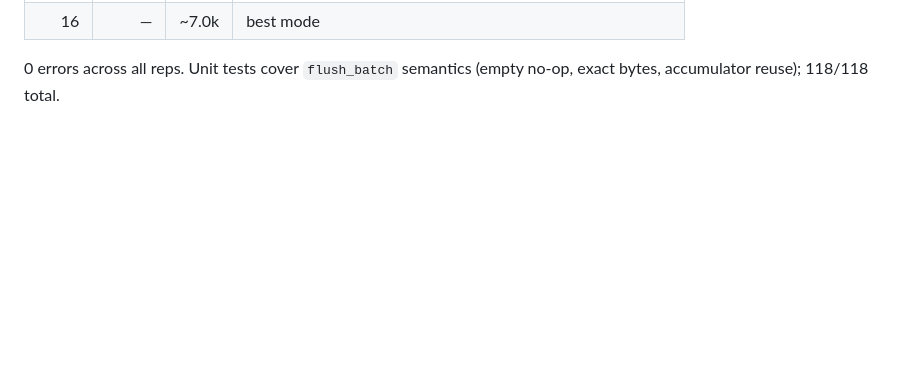
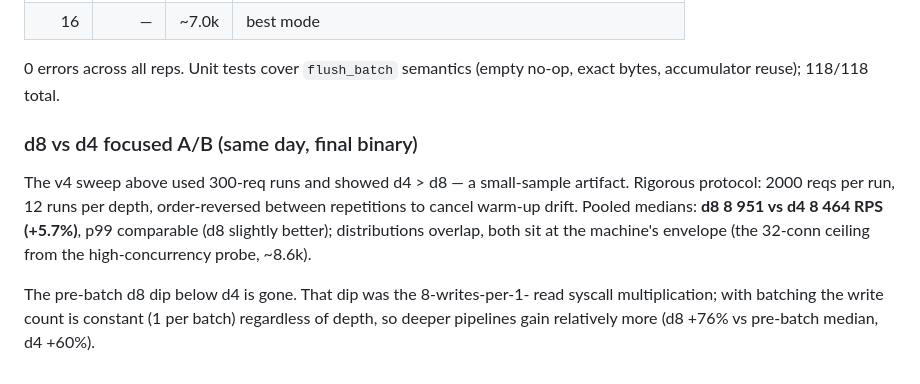
Before and after one commit to nsmykh70-creator/juggler, a Markdown page: bench/scale_results/REPORT.md, the part around the change. Drawn GitHub-style; blank space fills up the shorter version.

Commit message:
bench: d8-vs-d4 focused A/B for batched writes (d8 +5.7%, pre-batch dip confirmed gone)
300-req v4 sweep showed d4 > d8 — small-sample artifact. 2000-req runs,
12 per depth, order-reversed: pooled medians d8 8951 vs d4 8464 RPS;
both at the machine envelope. Relative depth gains: d8 +76%, d4 +60%
over pre-batch medians.

🤖 Generated with Codebuff
Co-Authored-By: Codebuff <noreply@codebuff.com>

```diff
--- a/bench/scale_results/REPORT.md
+++ b/bench/scale_results/REPORT.md
@@ -182,3 +182,17 @@ Live A/B (same stand, 32 conns x 300 reqs, 3 reps, medians):
 
 0 errors across all reps. Unit tests cover `flush_batch` semantics
 (empty no-op, exact bytes, accumulator reuse); 118/118 total.
+
+### d8 vs d4 focused A/B (same day, final binary)
+
+The v4 sweep above used 300-req runs and showed d4 > d8 — a small-sample
+artifact. Rigorous protocol: 2000 reqs per run, 12 runs per depth,
+order-reversed between repetitions to cancel warm-up drift. Pooled
+medians: **d8 8 951 vs d4 8 464 RPS (+5.7%)**, p99 comparable (d8
+slightly better); distributions overlap, both sit at the machine's
+envelope (the 32-conn ceiling from the high-concurrency probe, ~8.6k).
+
+The pre-batch d8 dip below d4 is gone. That dip was the 8-writes-per-1-
+read syscall multiplication; with batching the write count is constant
+(1 per batch) regardless of depth, so deeper pipelines gain relatively
+more (d8 +76% vs pre-batch median, d4 +60%).
```
